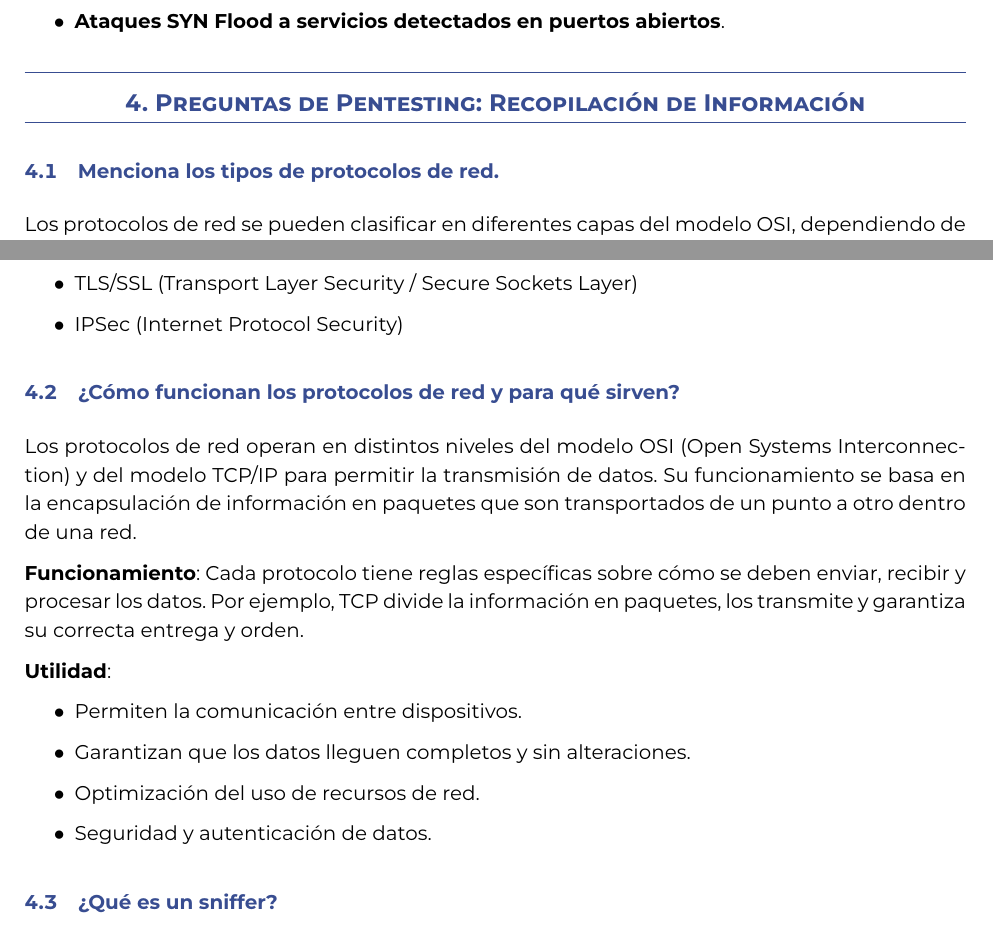
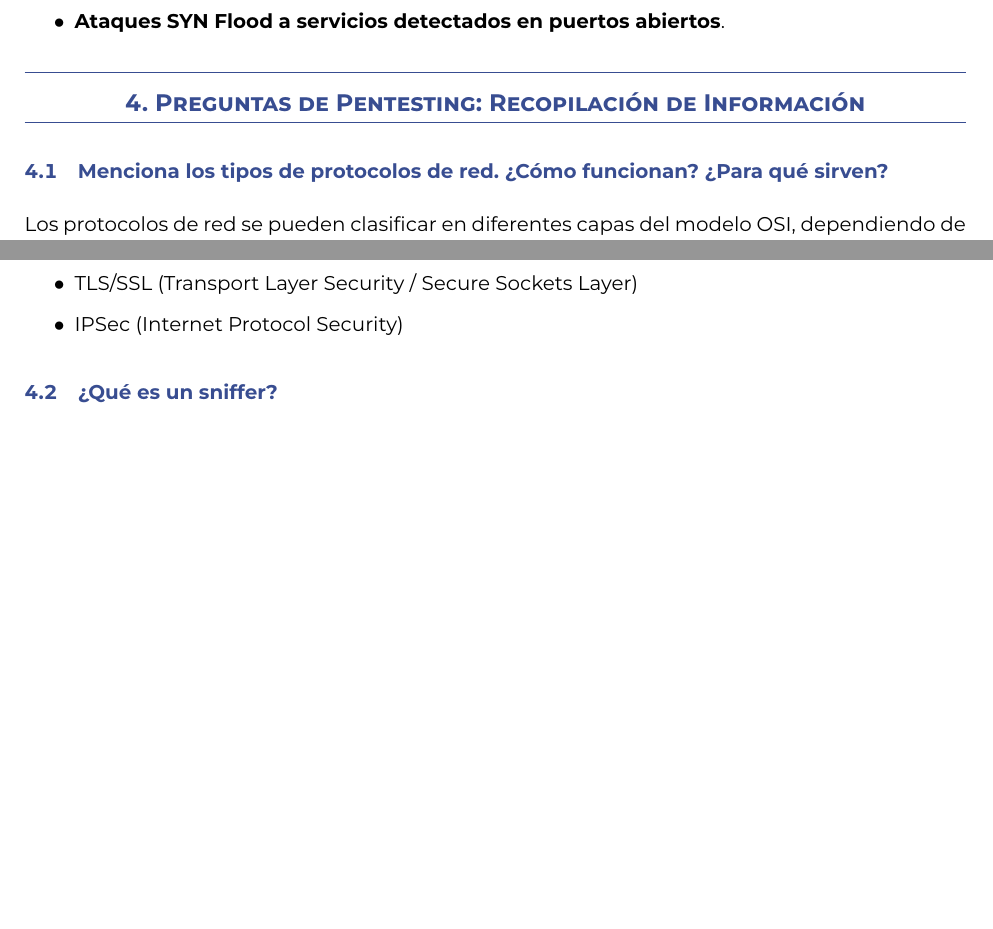
Before and after one commit to UziIniciativo/CriptoySeguridad, a LaTeX document (practicas/1/main.tex, which reads practicas/1/preguntas.tex): two parts of pages 3 and 4 of 6, joined at a grey line, cut so that both start at the same text, the shorter picture padded with empty space. The pictures show the PDF file practicas/1/main.pdf that the author committed with the source.

Commit message:
junta la preguntas 1 y 2

```diff
--- a/practicas/1/preguntas.tex
+++ b/practicas/1/preguntas.tex
@@ -1,6 +1,6 @@
 \section{Preguntas de Pentesting: Recopilación de Información}
 
-\subsection{Menciona los tipos de protocolos de red.}
+\subsection{Menciona los tipos de protocolos de red. ¿Cómo funcionan? ¿Para qué sirven?}
 Los protocolos de red se pueden clasificar en diferentes capas del modelo OSI, dependiendo de su función:
 
 \textbf{Capa de Enlace de Datos}: Controlan la comunicación dentro de una red local.
@@ -36,19 +36,6 @@ Los protocolos de red se pueden clasificar en diferentes capas del modelo OSI, d
 \begin{itemize}
     \item TLS/SSL (Transport Layer Security / Secure Sockets Layer)
     \item IPSec (Internet Protocol Security)
-\end{itemize}
-
-\subsection{¿Cómo funcionan los protocolos de red y para qué sirven?}
-Los protocolos de red operan en distintos niveles del modelo OSI (Open Systems Interconnection) y del modelo TCP/IP para permitir la transmisión de datos. Su funcionamiento se basa en la encapsulación de información en paquetes que son transportados de un punto a otro dentro de una red.
-
-\textbf{Funcionamiento}: Cada protocolo tiene reglas específicas sobre cómo se deben enviar, recibir y procesar los datos. Por ejemplo, TCP divide la información en paquetes, los transmite y garantiza su correcta entrega y orden.
-
-\textbf{Utilidad}:
-\begin{itemize}
-    \item Permiten la comunicación entre dispositivos.
-    \item Garantizan que los datos lleguen completos y sin alteraciones.
-    \item Optimización del uso de recursos de red.
-    \item Seguridad y autenticación de datos.
 \end{itemize}
 
 \subsection{¿Qué es un sniffer?}
```
Also changed, not shown: practicas/1/main.pdf.
